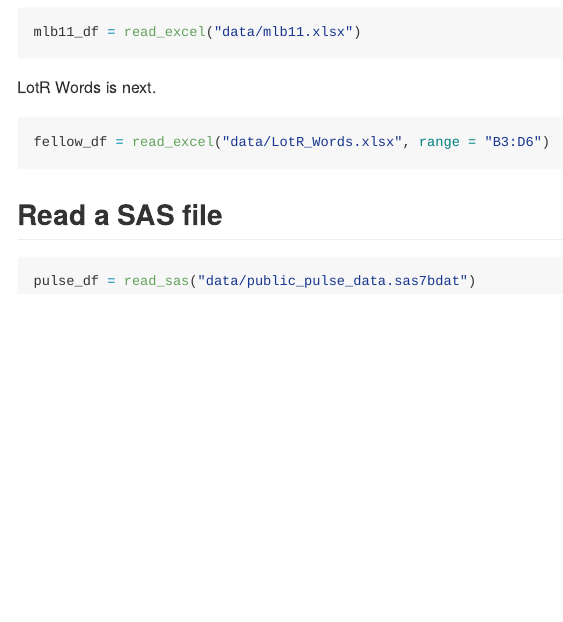
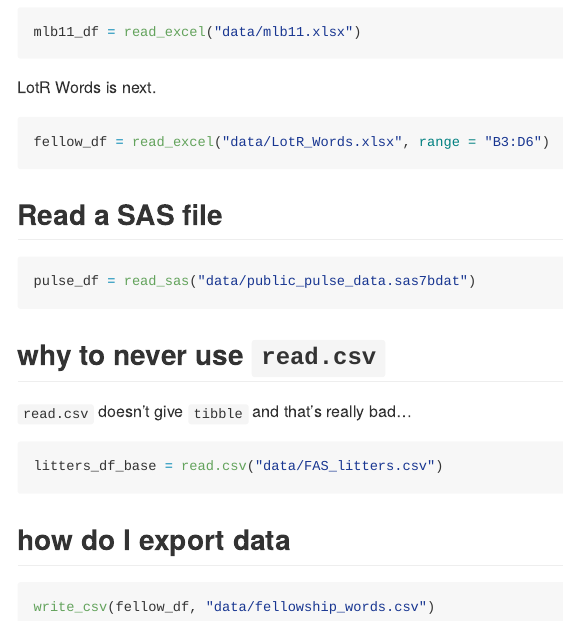
Before and after one commit to jibeizheng/Lecture_5_data_wrangling_1, an R Markdown document (data_import.Rmd): the page in a window 1100 px wide, from 4460 px down. The pictures show the output file data_import.md that the author committed with the source, drawn offline in the style of GitHub.

Commit message:
avoid base R export data

````diff
--- a/data_import.Rmd
+++ b/data_import.Rmd
@@ -96,3 +96,17 @@ fellow_df = read_excel("data/LotR_Words.xlsx", range = "B3:D6")
 ```{r, eval = FALSE}
 pulse_df = read_sas("data/public_pulse_data.sas7bdat")
 ```
+
+## why to never use `read.csv`
+
+`read.csv` doesn't give `tibble` and that's really bad...
+
+```{r, eval = FALSE}
+litters_df_base = read.csv("data/FAS_litters.csv")
+```
+
+## how do I export data
+
+```{r}
+write_csv(fellow_df, "data/fellowship_words.csv")
+```
````
Also changed, not shown: data_import.md.
